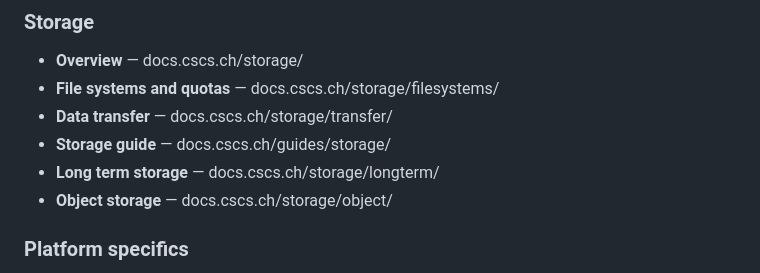
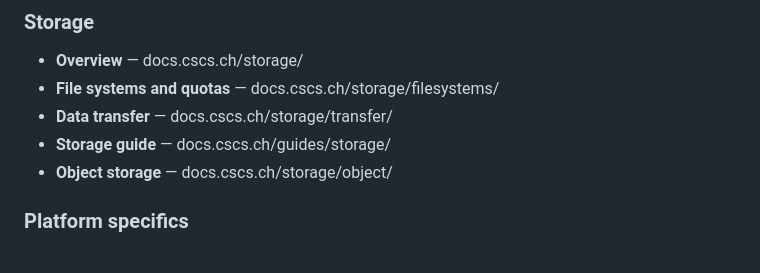
Before and after one commit to candrea85/swiss-ai-day-2026-alps-tech-training, a Markdown page: slides/02-data-storage.md, the part around the change. Rendered like a GitHub page.

```diff
--- a/slides/02-data-storage.md
+++ b/slides/02-data-storage.md
@@ -408,7 +408,6 @@ Re-point the DOCS line once the page is merged. -->
 - **File systems and quotas** — docs.cscs.ch/storage/filesystems/
 - **Data transfer** — docs.cscs.ch/storage/transfer/
 - **Storage guide** — docs.cscs.ch/guides/storage/
-- **Long term storage** — docs.cscs.ch/storage/longterm/
 - **Object storage** — docs.cscs.ch/storage/object/
 
 ### Platform specifics
```
Also changed, not shown: notes/docs-gaps.md (+19 -0 lines), notes/sources.md (+8 -5 lines).
